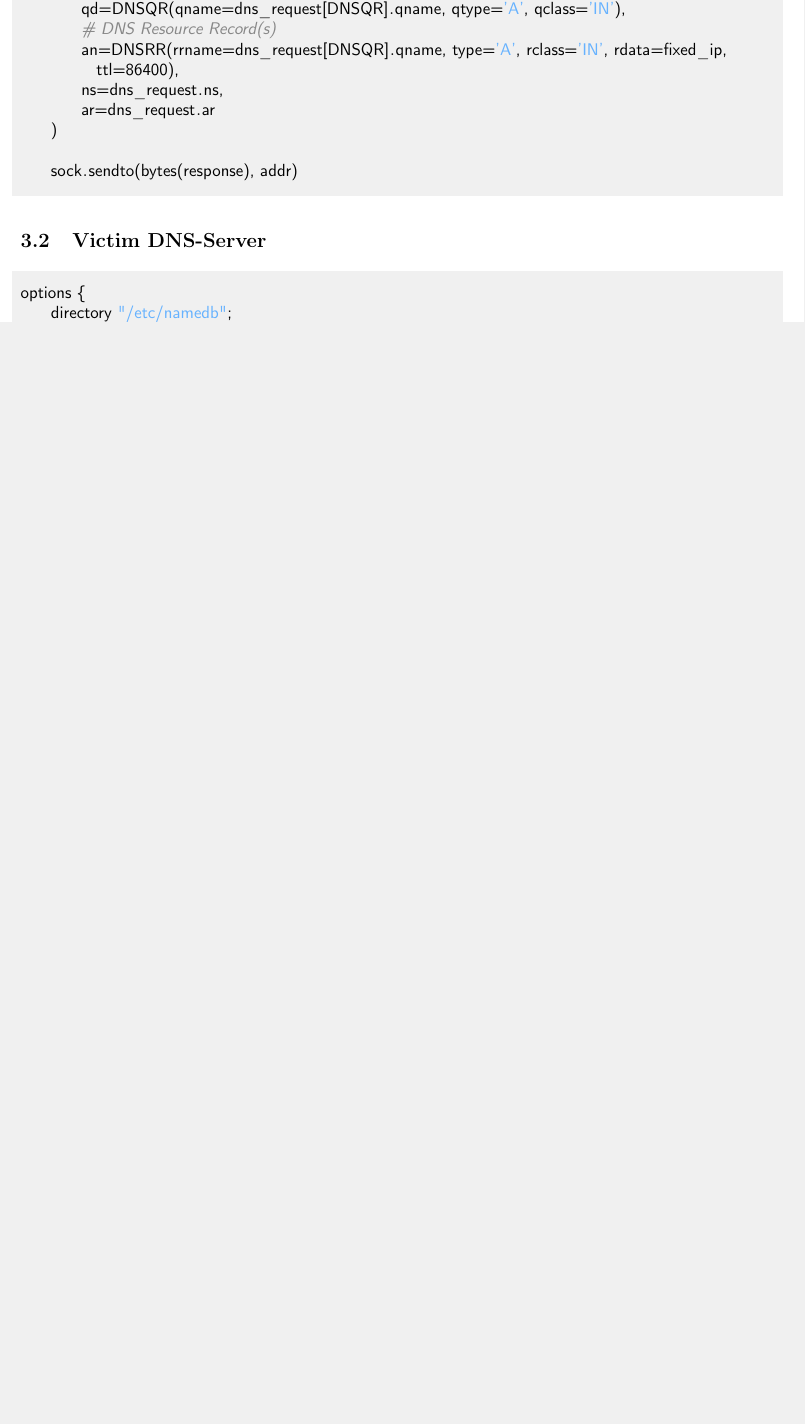
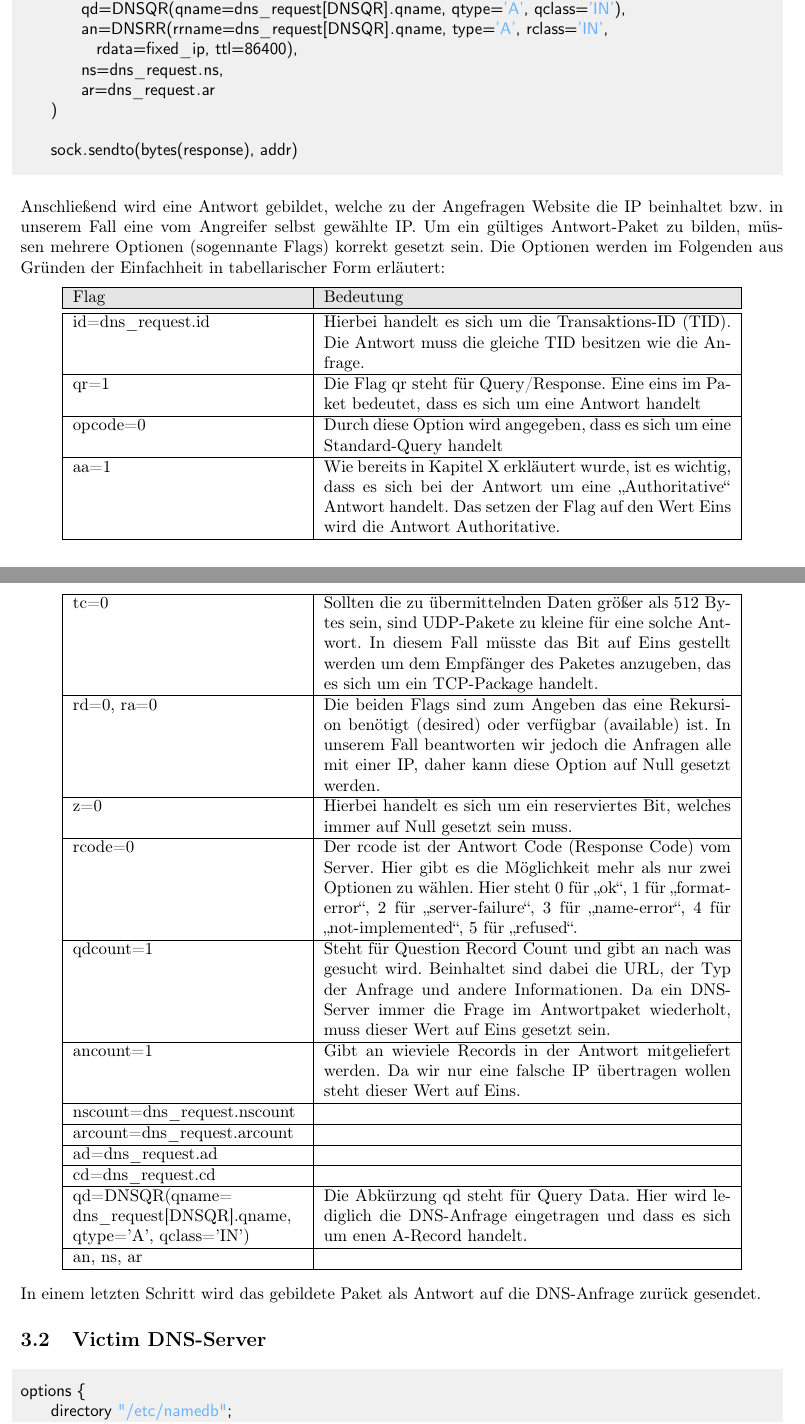
Before and after one commit to doctordebug/Hackerpraktikum, a LaTeX document (Aufgabe_3/Ausarbeitung.tex): part of page 3 of 6 before the commit and two parts of pages 3 and 4 of 7 after it, the two joined at a grey line, cut so that both start at the same text, the shorter picture padded with empty space. Compiled offline with pdfLaTeX.

```diff
--- a/Aufgabe_3/Ausarbeitung.tex
+++ b/Aufgabe_3/Ausarbeitung.tex
@@ -10,6 +10,8 @@
 \usepackage{amsmath}
 \usepackage{graphicx}
 \usepackage{hyperref}
+\usepackage{colortbl}
+\usepackage{hhline}
 
 \setlength{\parindent}{0pt}
 \setlength{\columnsep}{0.5cm}
@@ -64 +76,2 @@
+\begin{lstlisting}
     response = DNS(
@@ -84 +77,0 @@
-        # DNS Question Record(s)
@@ -85,7 +84,7 @@
+        cd=dns_request.cd,
         qd=DNSQR(qname=dns_request[DNSQR].qname, qtype='A', qclass='IN'),
-        # DNS Resource Record(s)
-        an=DNSRR(rrname=dns_request[DNSQR].qname, type='A', rclass='IN', rdata=fixed_ip,
-        	ttl=86400),
+        an=DNSRR(rrname=dns_request[DNSQR].qname, type='A', rclass='IN',
+        	rdata=fixed_ip, ttl=86400),
         ns=dns_request.ns,
         ar=dns_request.ar
     )
@@ -93,6 +92,41 @@
     sock.sendto(bytes(response), addr)
 \end{lstlisting}
 \end{center}
+Anschließend wird eine Antwort gebildet, welche zu der Angefragen Website die IP beinhaltet bzw. in unserem Fall eine vom Angreifer selbst gewählte IP. Um ein gültiges Antwort-Paket zu bilden, müssen mehrere Optionen (sogennante Flags) korrekt gesetzt sein. Die Optionen werden im Folgenden aus Gründen der Einfachheit in tabellarischer Form erläutert:
+\begin{center}
+	\setlength\arrayrulewidth{0.6pt}
+    \begin{tabular}{ | p{4.8cm} | p{8.5cm} |}
+    \rowcolor[gray]{0.9}
+    \hline
+    Flag & Bedeutung \\ \hline
+    \hline
+    id=dns\_request.id & Hierbei handelt es sich um die Transaktions-ID (TID). Die Antwort muss die gleiche TID besitzen
+    wie die Anfrage.\\ \hline
+    qr=1 & Die Flag qr steht für Query/Response. Eine eins im Paket bedeutet, dass es sich um eine Antwort handelt\\ \hline
+    opcode=0 & Durch diese Option wird angegeben, dass es sich um eine Standard-Query handelt\\ \hline
+    aa=1 & Wie bereits in Kapitel X erkläutert wurde, ist es wichtig, dass es sich bei der Antwort um eine \glqq Authoritative\grqq \ Antwort handelt. Das setzen der Flag auf den Wert Eins wird die Antwort Authoritative.\\ \hline
+    \end{tabular}
+\end{center}
+\begin{center}
+    \begin{tabular}{ | p{4.8cm} | p{8.5cm} |}
+    \hline
+    tc=0 & Sollten die zu übermittelnden Daten größer als 512 Bytes sein, sind UDP-Pakete zu kleine für eine solche Antwort. In diesem Fall müsste das Bit auf Eins gestellt werden um dem Empfänger des Paketes anzugeben, das es sich um ein TCP-Package handelt.\\ \hline
+    rd=0, ra=0 & Die beiden Flags sind zum Angeben das eine Rekursion benötigt (desired) oder verfügbar (available) ist. In unserem Fall beantworten wir jedoch die Anfragen alle mit einer IP, daher kann diese Option auf Null gesetzt werden.\\ \hline
+    z=0 & Hierbei handelt es sich um ein reserviertes Bit, welches immer auf Null gesetzt sein muss.\\ \hline
+    rcode=0 & Der rcode ist der Antwort Code (Response Code) vom Server. Hier gibt es die Möglichkeit mehr als nur zwei Optionen zu wählen. Hier steht 0 für \glqq ok\grqq, 1 für \glqq format-error\grqq, 2 für \glqq server-failure\grqq, 3 für \glqq name-error\grqq, 4 für \glqq not-implemented\grqq, 5 für \glqq refused\grqq.\\ \hline
+    qdcount=1 & Steht für Question Record Count und gibt an nach was gesucht wird. Beinhaltet sind dabei die URL, der Typ der Anfrage und andere Informationen. Da ein DNS-Server immer die Frage im Antwortpaket wiederholt, muss dieser Wert auf Eins gesetzt sein.\\ \hline
+    ancount=1 & Gibt an wieviele Records in der Antwort mitgeliefert werden. Da wir nur eine falsche IP übertragen wollen steht dieser Wert auf Eins.\\ \hline
+    nscount=dns\_request.nscount & \\ \hline
+    arcount=dns\_request.arcount & \\ \hline
+    ad=dns\_request.ad & \\ \hline
+    cd=dns\_request.cd & \\ \hline
+    qd=DNSQR(qname= dns\_request[DNSQR].qname, qtype='A', qclass='IN') & Die Abkürzung qd steht für Query Data. Hier wird lediglich die DNS-Anfrage eingetragen und dass es sich um enen A-Record handelt.\\ \hline
+    an, ns, ar & \\
+    \hline
+    \end{tabular}
+\end{center}
+In einem letzten Schritt wird das gebildete Paket als Antwort auf die DNS-Anfrage zurück gesendet.
+
 \subsection{Victim DNS-Server}
 \begin{center}
 \begin{lstlisting}
```
Also changed, not shown: Aufgabe_3/DNS-Cache-Poisoning.png (added), Aufgabe_3/Ausarbeitung.tex (41 more changed lines), 1 other file.
